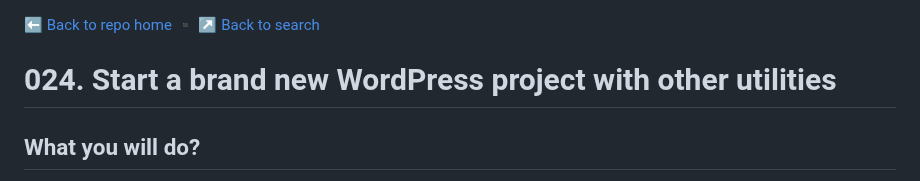
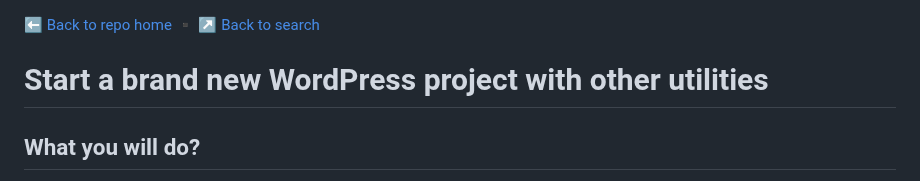
Before and after one commit to Blankscreen-exe/docker-practice, a Markdown page: 023. start a brand new wordpress project with other utilities/README.md, the part around the change. GitHub-like rendering.

```diff
--- a/023. start a brand new wordpress project with other utilities/README.md
+++ b/023. start a brand new wordpress project with other utilities/README.md
@@ -1,6 +1,6 @@
 [⬅️ Back to repo home](https://github.com/Blankscreen-exe/docker-practice) ▪️ [↗️ Back to search](https://blankscreen-exe.github.io/docker-practice/)
 
-# 024. Start a brand new WordPress project with other utilities
+# Start a brand new WordPress project with other utilities
 
 ## What you will do?
 
```
